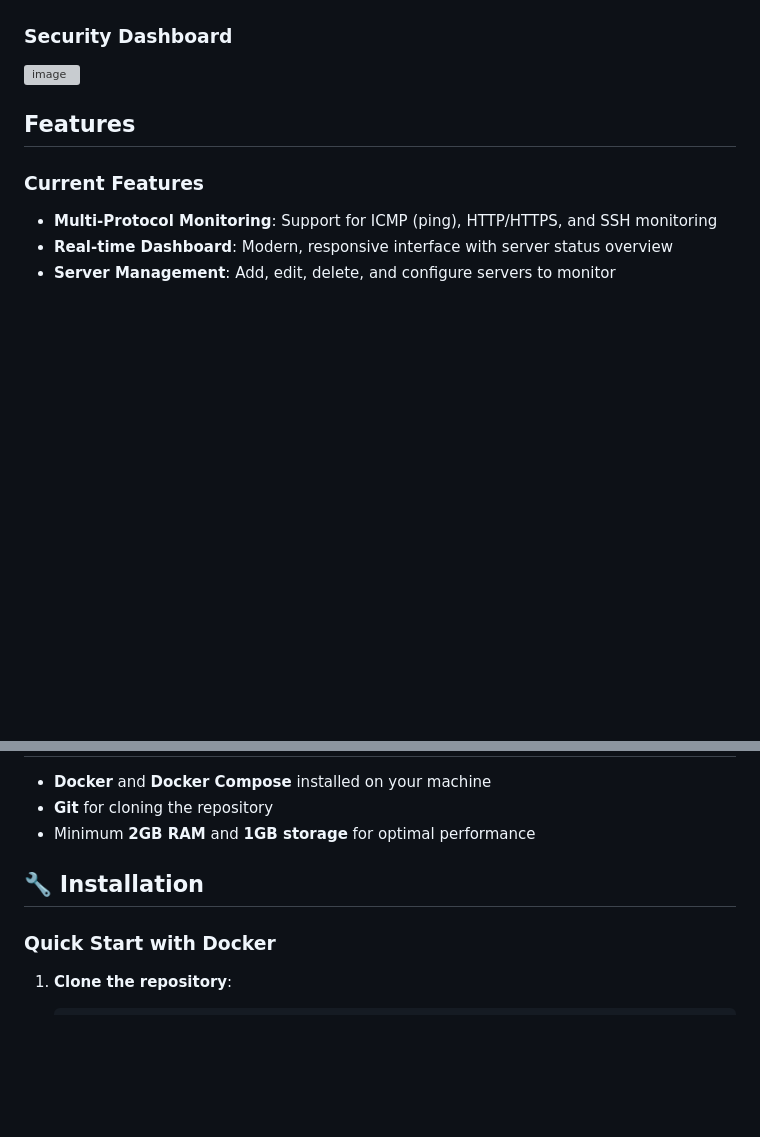
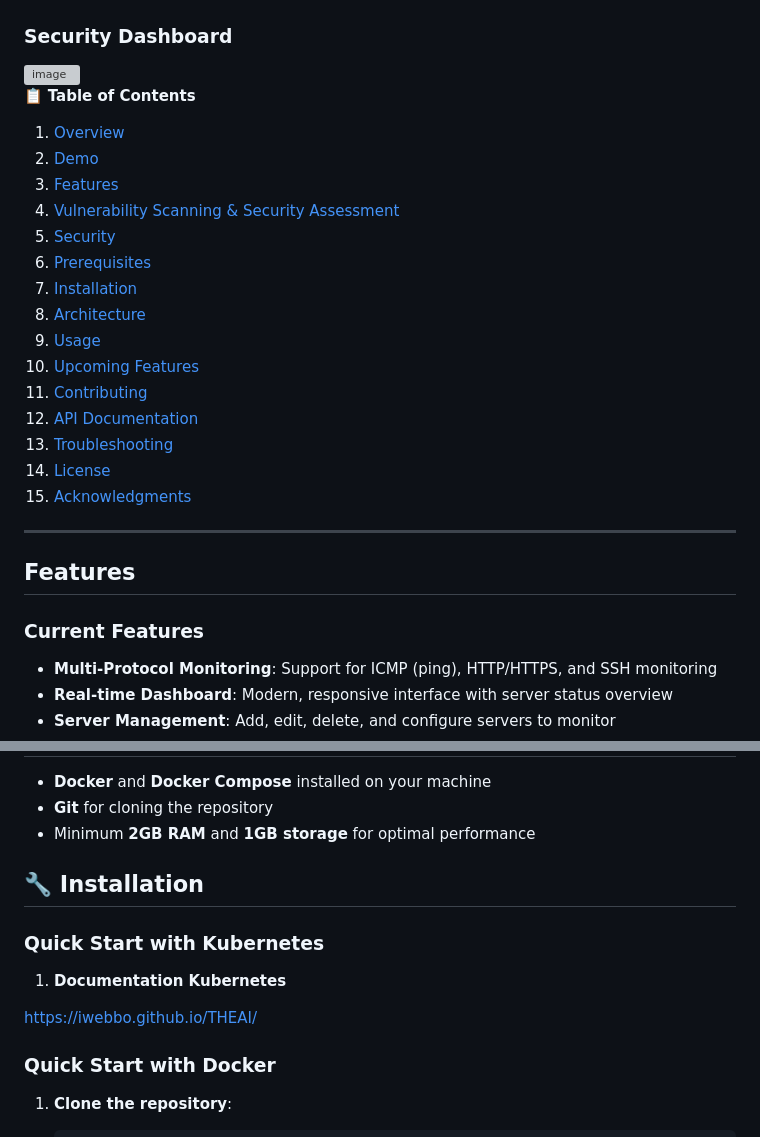
Before and after one commit to iwebbo/THEAI, a Markdown page: README.md, 2 parts joined by grey strips. GitHub-like rendering; blank space fills up the shorter version; grey boxes are pictures that could not be loaded.

```diff
--- a/README.md
+++ b/README.md
@@ -25,6 +25,26 @@ A modern, professional server monitoring & vulnerability application built with
 ### Security Dashboard
 <img width="1909" height="909" alt="image" src="https://github.com/user-attachments/assets/6d1ce4a7-312b-43c4-b58d-ef846cd34a43" />
 
+
+📋 **Table of Contents**
+
+1. [Overview](#theai-monitoring--vulnerability-platform)
+2. [Demo](#demo)
+3. [Features](#features)
+4. [Vulnerability Scanning & Security Assessment](#vulnerability-scanning--security-assessment)
+5. [Security](#security)
+6. [Prerequisites](#prerequisites)
+7. [Installation](#-installation)
+8. [Architecture](#️-architecture)
+9. [Usage](#-usage)
+10. [Upcoming Features](#-upcoming-features)
+11. [Contributing](#-contributing)
+12. [API Documentation](#-api-documentation)
+13. [Troubleshooting](#-troubleshooting)
+14. [License](#-license)
+15. [Acknowledgments](#-acknowledgments)
+
+---
 
 ## Features
 
@@ -231,6 +251,12 @@ This application is designed for internal network monitoring. For production dep
 
 ## 🔧 Installation
 
+### Quick Start with Kubernetes
+
+1.  **Documentation Kubernetes**
+
+https://iwebbo.github.io/THEAI/
+
 ### Quick Start with Docker
 
 1. **Clone the repository**:
```
